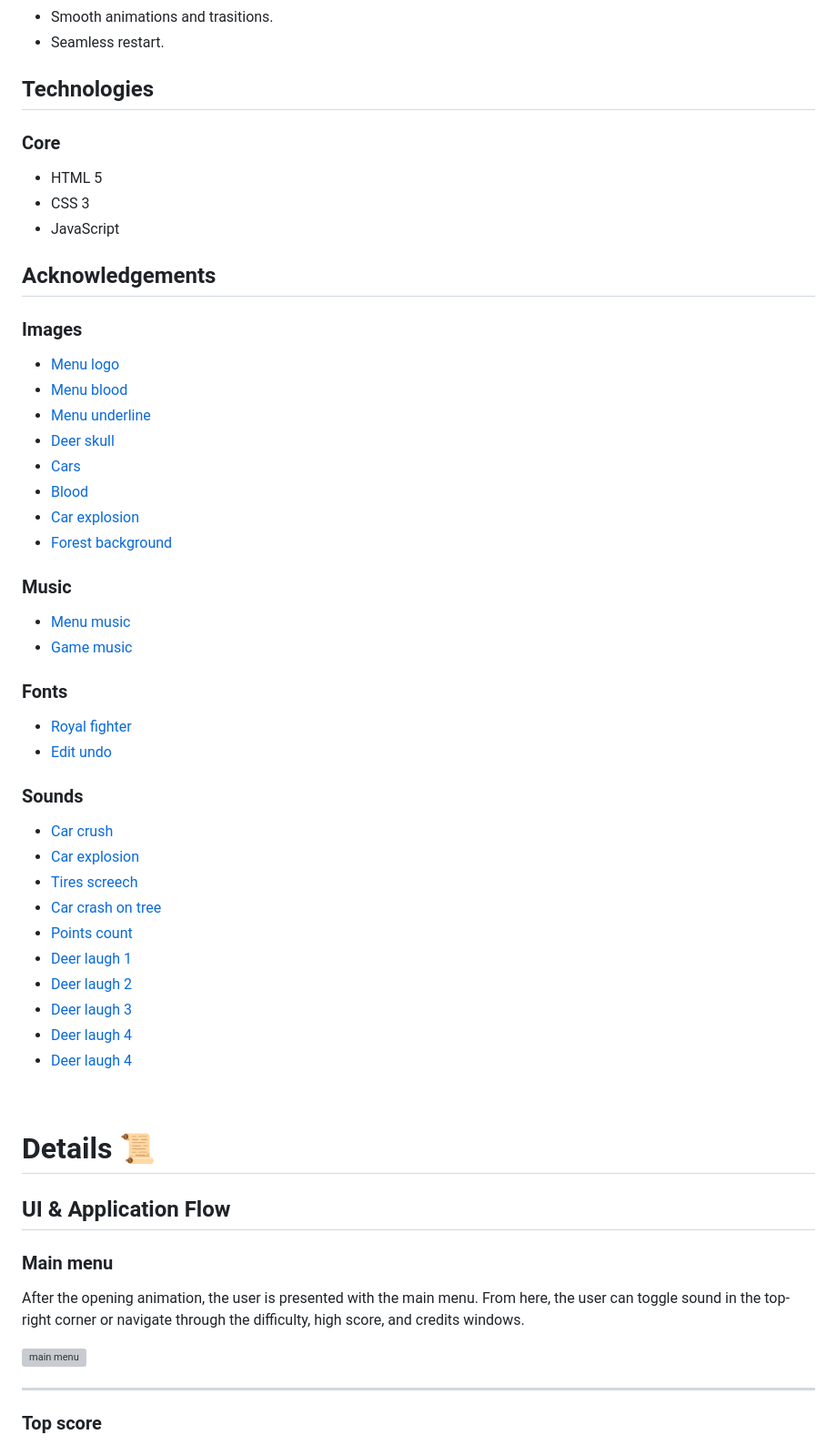
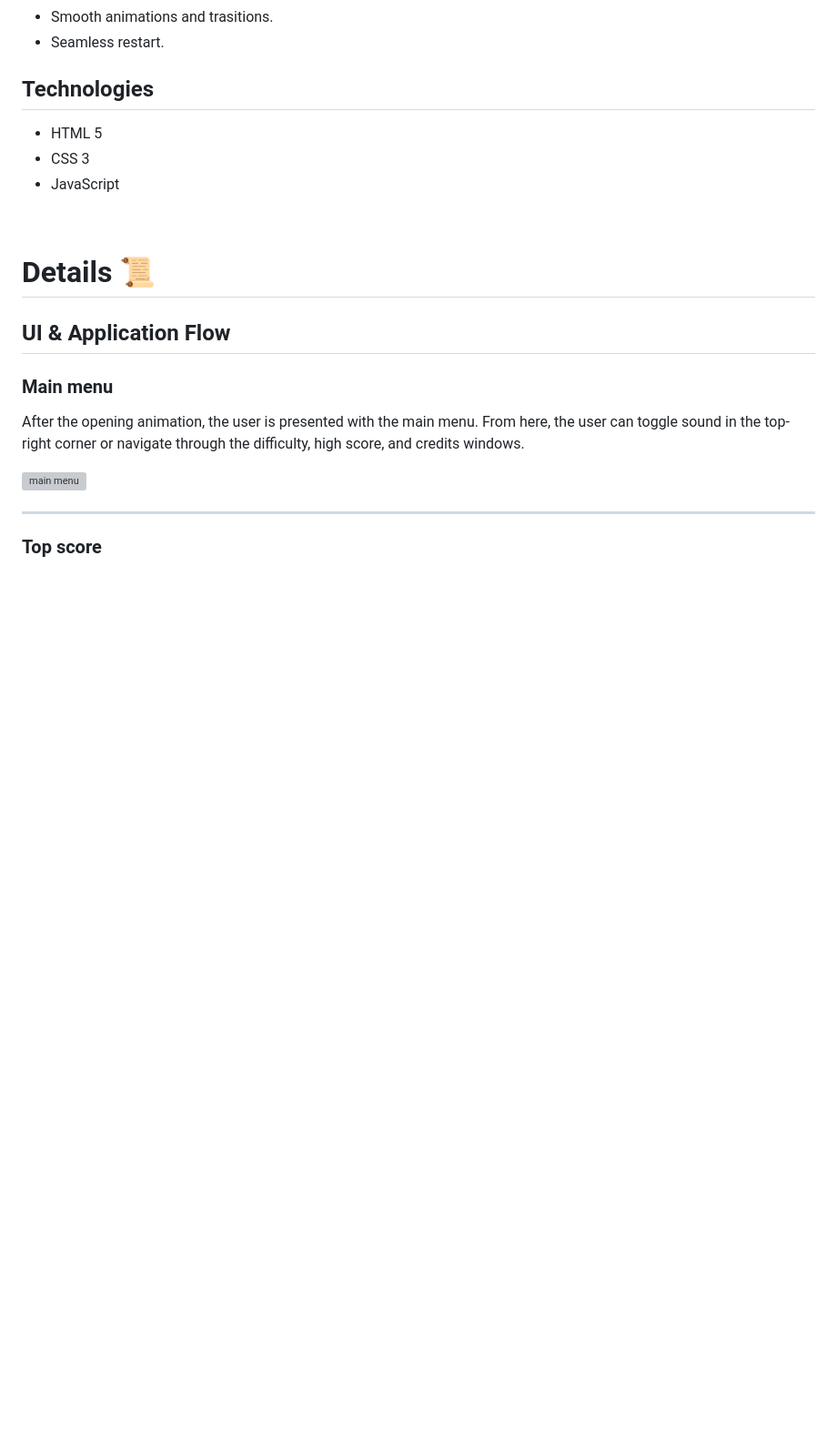
Before and after one commit to Pasek108/DeerKiller, a Markdown page: README.md, the part around the change. Shown at 91% size. Drawn GitHub-style; blank space fills up the shorter version; grey boxes are pictures that could not be loaded.

```diff
--- a/README.md
+++ b/README.md
@@ -25,11 +25,11 @@ Check out the [live version](https://artur-pas.000webhostapp.com/DeerKiller/).
 - Seamless restart.
 
 ## Technologies
-### Core
 - HTML 5
 - CSS 3
 - JavaScript
 
+<!--
 ## Acknowledgements
 ### Images
 - [Menu logo](https://pixabay.com/vectors/traffic-sign-road-sign-caution-deer-3015221/)
@@ -60,6 +60,8 @@ Check out the [live version](https://artur-pas.000webhostapp.com/DeerKiller/).
 - [Deer laugh 3](https://mixkit.co/free-sound-effects/laugh/)
 - [Deer laugh 4](https://mixkit.co/free-sound-effects/laugh/)
 - [Deer laugh 4](https://mixkit.co/free-sound-effects/laugh/)
+
+-->
 
 <br>
 
```
